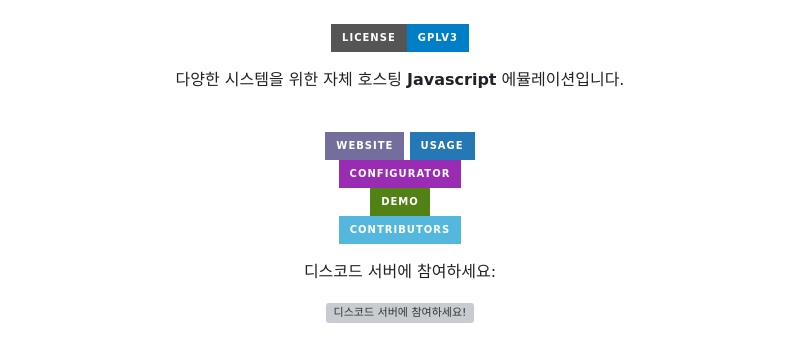
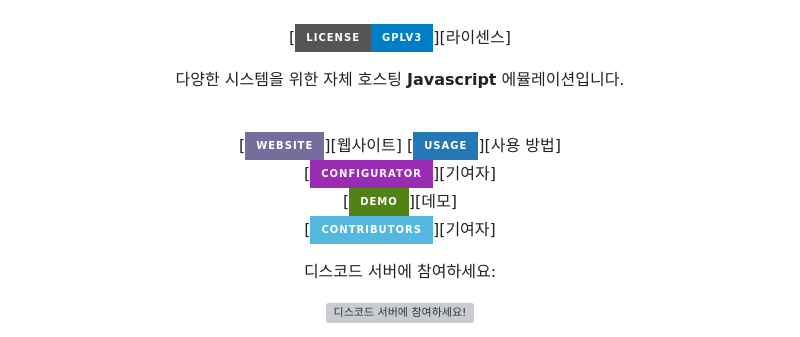
Before and after one commit to SooHyuck/EmulatorJSKOR, a Markdown page: README.md, the part around the change. Rendered like a GitHub page; badges without logos; grey boxes are pictures that could not be loaded.

```diff
--- a/README.md
+++ b/README.md
@@ -7,18 +7,18 @@
 <br>
 <br>
 
-[![Badge License]][License]
+[![Badge License]][라이센스]
 
 
 다양한 시스템을 위한 자체 호스팅 **Javascript** 에뮬레이션입니다.
 
 <br>
 
-[![Button Website]][Website]
-[![Button Usage]][Usage]<br>
-[![Button Configurator]][Configurator]<br>
-[![Button Demo]][Demo]<br>
-[![Button Contributors]][Contributors]
+[![Button Website]][웹사이트]
+[![Button Usage]][사용 방법]<br>
+[![Button Configurator]][기여자]<br>
+[![Button Demo]][데모]<br>
+[![Button Contributors]][기여자]
 
 
 디스코드 서버에 참여하세요:
```
